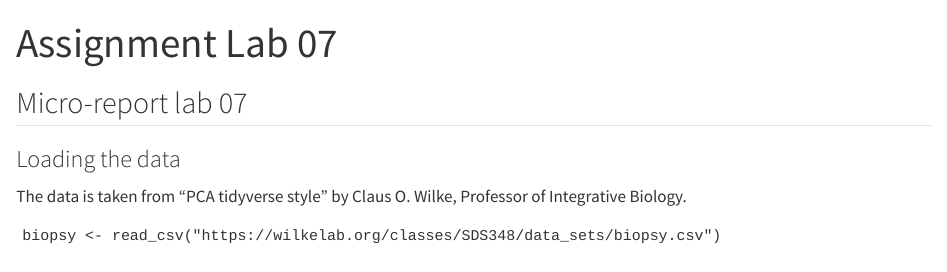
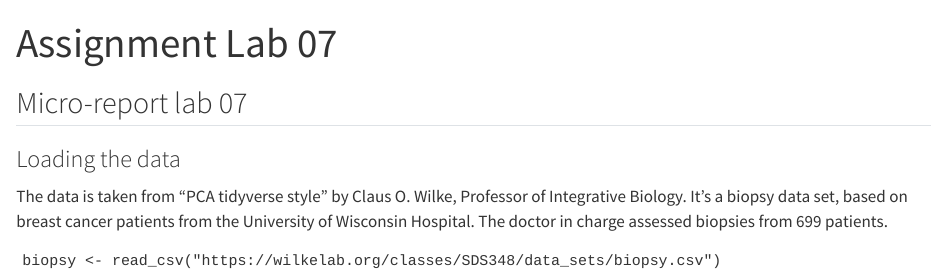
Before and after one commit to rforbiodatascience24/group02, a Quarto document (Assignment lab 07.qmd): the page in a window 1100 px wide, from its top. Rendered offline with R 4.5, knitr and Pandoc in place of Quarto, with nearby package versions.

Commit message:
Filling out flavour text for the 'loading data' section

````diff
--- a/Assignment lab 07.qmd
+++ b/Assignment lab 07.qmd
@@ -8,7 +8,7 @@ editor: visual
 
 ### Loading the data
 
-The data is taken from “PCA tidyverse style” by Claus O. Wilke, Professor of Integrative Biology.
+The data is taken from “PCA tidyverse style” by Claus O. Wilke, Professor of Integrative Biology. It's a biopsy data set, based on breast cancer patients from the University of Wisconsin Hospital. The doctor in charge assessed biopsies from 699 patients.
 
 ```
 biopsy <- read_csv("https://wilkelab.org/classes/SDS348/data_sets/biopsy.csv")
````
